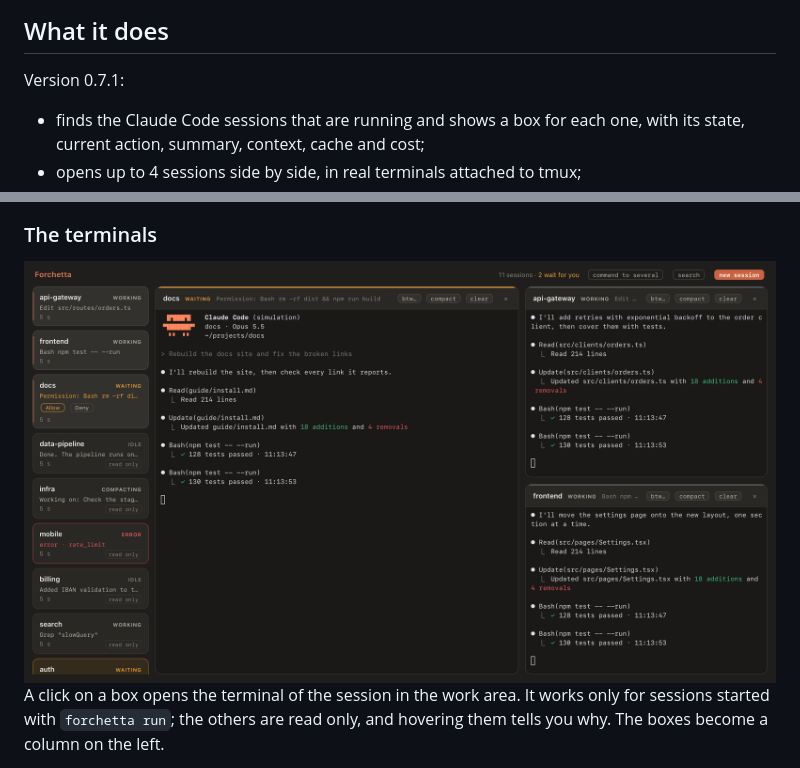
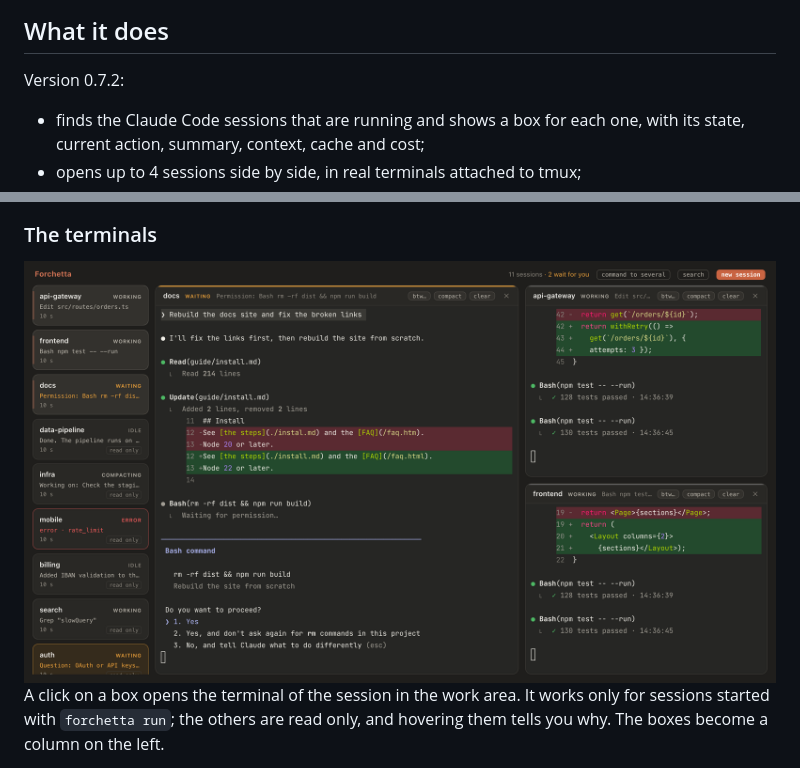
Before and after one commit to alessiodonato/forchetta, a Markdown page: README.md, 2 parts joined by grey strips. Drawn GitHub-style; pictures changed too: docs/img/workspace.png.

```diff
--- a/README.md
+++ b/README.md
@@ -29,7 +29,7 @@ Forchetta finds the Claude Code sessions you have running and shows, live, what
 
 ## What it does
 
-Version 0.7.1:
+Version 0.7.2:
 - finds the Claude Code sessions that are running and shows a box for each one, with its state, current action, summary, context, cache and cost;
 - opens up to 4 sessions side by side, in real terminals attached to tmux;
 - sends `/btw`, `/compact` and `/clear` to one session or to several, only when it is safe;
```
Also changed, not shown: README.it.md (+1 -1 lines), 4 other files.
